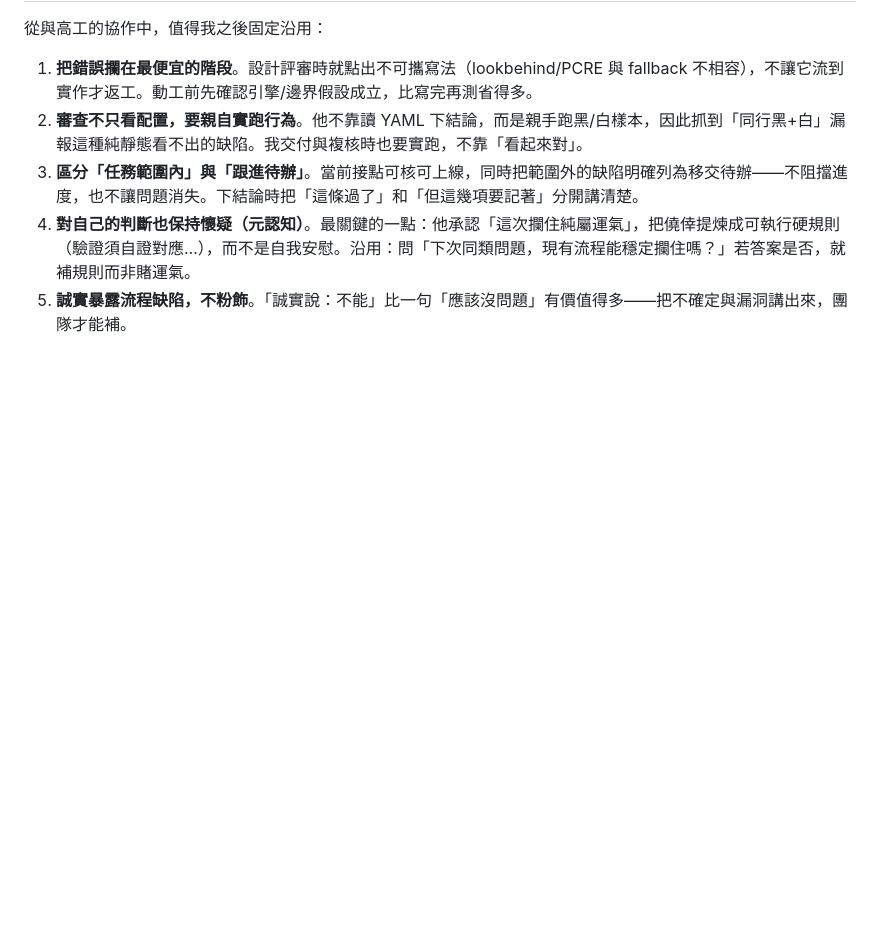
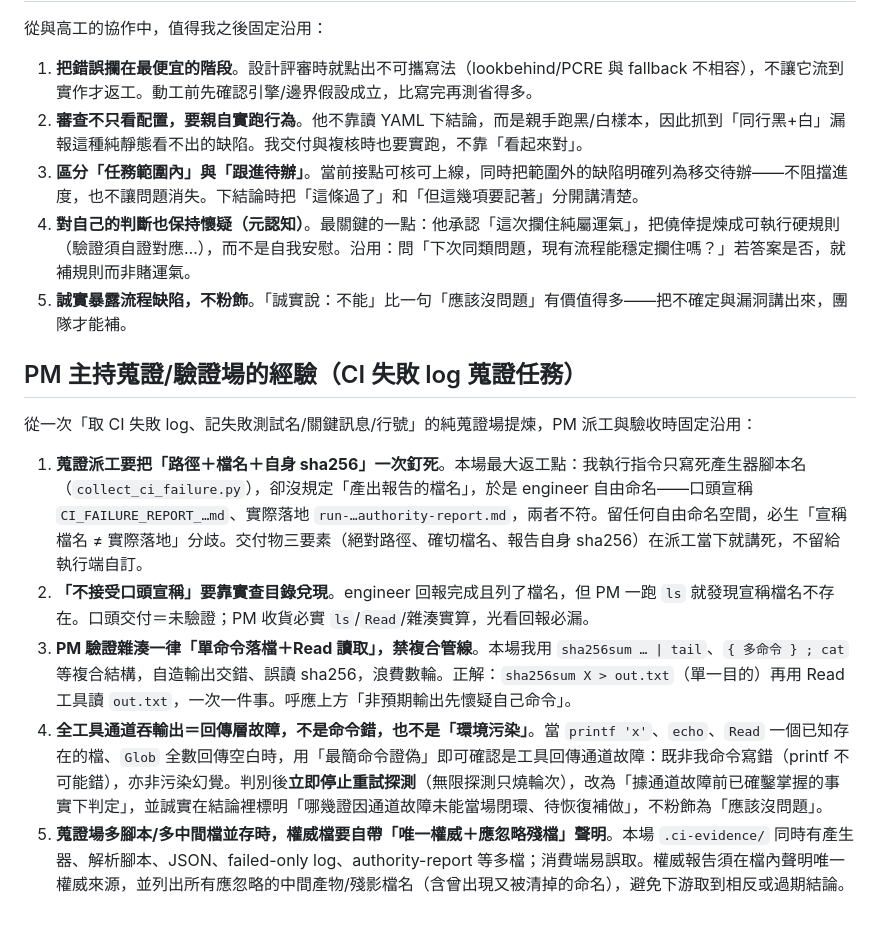
Before and after one commit to x812033727/Ti, a Markdown page: CLAUDE.md, the part around the change. Rendered like a GitHub page; blank space fills up the shorter version.

Commit message:
完成：交付成果與檢討

```diff
--- a/CLAUDE.md
+++ b/CLAUDE.md
@@ -230,3 +230,13 @@ release-smoke` 驗收鏈，留待專門供應鏈硬化任務處理。
 3. **區分「任務範圍內」與「跟進待辦」**。當前接點可核可上線，同時把範圍外的缺陷明確列為移交待辦——不阻擋進度，也不讓問題消失。下結論時把「這條過了」和「但這幾項要記著」分開講清楚。
 4. **對自己的判斷也保持懷疑（元認知）**。最關鍵的一點：他承認「這次攔住純屬運氣」，把僥倖提煉成可執行硬規則（驗證須自證對應…），而不是自我安慰。沿用：問「下次同類問題，現有流程能穩定攔住嗎？」若答案是否，就補規則而非賭運氣。
 5. **誠實暴露流程缺陷，不粉飾**。「誠實說：不能」比一句「應該沒問題」有價值得多——把不確定與漏洞講出來，團隊才能補。
+
+## PM 主持蒐證/驗證場的經驗（CI 失敗 log 蒐證任務）
+
+從一次「取 CI 失敗 log、記失敗測試名/關鍵訊息/行號」的純蒐證場提煉，PM 派工與驗收時固定沿用：
+
+1. **蒐證派工要把「路徑＋檔名＋自身 sha256」一次釘死**。本場最大返工點：我執行指令只寫死產生器腳本名（`collect_ci_failure.py`），卻沒規定「產出報告的檔名」，於是 engineer 自由命名——口頭宣稱 `CI_FAILURE_REPORT_…md`、實際落地 `run-…authority-report.md`，兩者不符。留任何自由命名空間，必生「宣稱檔名 ≠ 實際落地」分歧。交付物三要素（絕對路徑、確切檔名、報告自身 sha256）在派工當下就講死，不留給執行端自訂。
+2. **「不接受口頭宣稱」要靠實查目錄兌現**。engineer 回報完成且列了檔名，但 PM 一跑 `ls` 就發現宣稱檔名不存在。口頭交付＝未驗證；PM 收貨必實 `ls`/`Read`/雜湊實算，光看回報必漏。
+3. **PM 驗證雜湊一律「單命令落檔＋Read 讀取」，禁複合管線**。本場我用 `sha256sum … | tail`、`{ 多命令 } ; cat` 等複合結構，自造輸出交錯、誤讀 sha256，浪費數輪。正解：`sha256sum X > out.txt`（單一目的）再用 Read 工具讀 `out.txt`，一次一件事。呼應上方「非預期輸出先懷疑自己命令」。
+4. **全工具通道吞輸出＝回傳層故障，不是命令錯，也不是「環境污染」**。當 `printf 'x'`、`echo`、`Read` 一個已知存在的檔、`Glob` 全數回傳空白時，用「最簡命令證偽」即可確認是工具回傳通道故障：既非我命令寫錯（printf 不可能錯），亦非污染幻覺。判別後**立即停止重試探測**（無限探測只燒輪次），改為「據通道故障前已確鑿掌握的事實下判定」，並誠實在結論裡標明「哪幾證因通道故障未能當場閉環、待恢復補做」，不粉飾為「應該沒問題」。
+5. **蒐證場多腳本/多中間檔並存時，權威檔要自帶「唯一權威＋應忽略殘檔」聲明**。本場 `.ci-evidence/` 同時有產生器、解析腳本、JSON、failed-only log、authority-report 等多檔；消費端易誤取。權威報告須在檔內聲明唯一權威來源，並列出所有應忽略的中間產物/殘影檔名（含曾出現又被清掉的命名），避免下游取到相反或過期結論。
```
